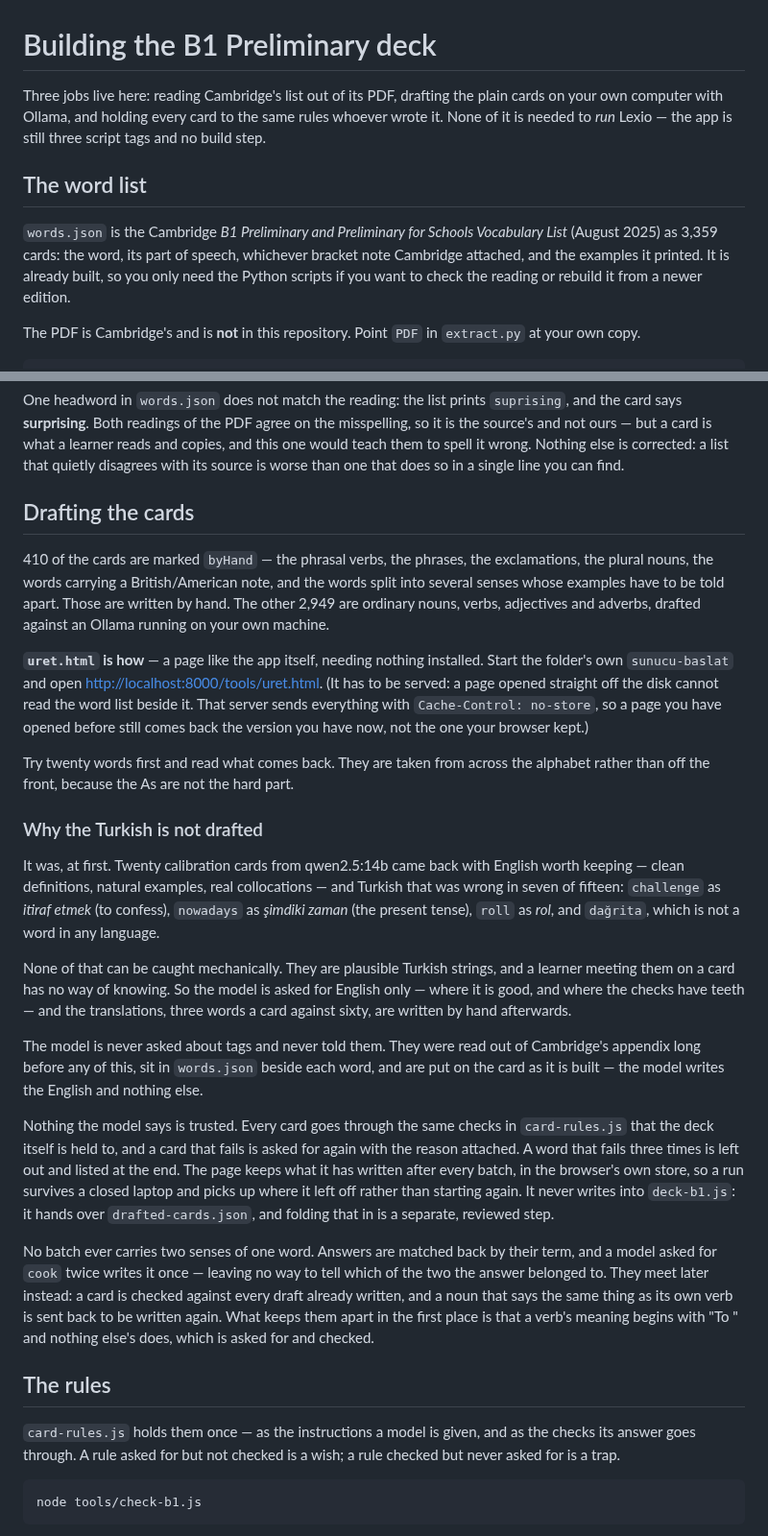
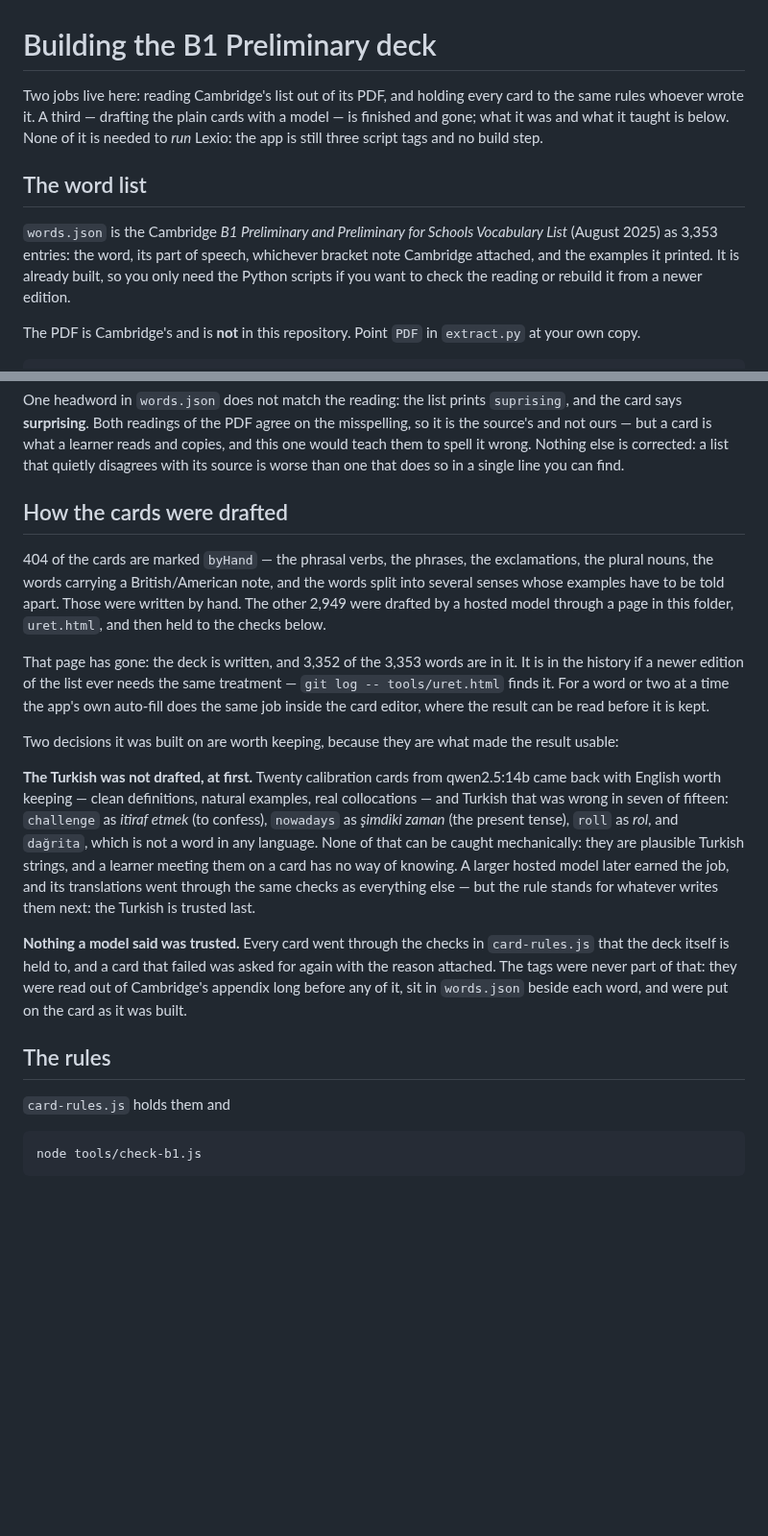
Before and after one commit to salihcan-collab/kelime-defteri, a Markdown page: tools/README.md, 2 parts joined by grey strips. Shown at 96% size. GitHub-like rendering; blank space fills up the shorter version.

```diff
--- a/tools/README.md
+++ b/tools/README.md
@@ -1,14 +1,15 @@
 # Building the B1 Preliminary deck
 
-Three jobs live here: reading Cambridge's list out of its PDF, drafting the
-plain cards on your own computer with Ollama, and holding every card to the
-same rules whoever wrote it. None of it is needed to *run* Lexio — the app is
-still three script tags and no build step.
+Two jobs live here: reading Cambridge's list out of its PDF, and holding every
+card to the same rules whoever wrote it. A third — drafting the plain cards
+with a model — is finished and gone; what it was and what it taught is below.
+None of it is needed to *run* Lexio: the app is still three script tags and no
+build step.
 
 ## The word list
 
 `words.json` is the Cambridge *B1 Preliminary and Preliminary for Schools
-Vocabulary List* (August 2025) as 3,359 cards: the word, its part of speech,
+Vocabulary List* (August 2025) as 3,353 entries: the word, its part of speech,
 whichever bracket note Cambridge attached, and the examples it printed. It is
 already built, so you only need the Python scripts if you want to check the
 reading or rebuild it from a newer edition.
@@ -70,63 +71,43 @@ learner reads and copies, and this one would teach them to spell it wrong.
 Nothing else is corrected: a list that quietly disagrees with its source is
 worse than one that does so in a single line you can find.
 
-## Drafting the cards
+## How the cards were drafted
 
-410 of the cards are marked `byHand` — the phrasal verbs, the phrases, the
+404 of the cards are marked `byHand` — the phrasal verbs, the phrases, the
 exclamations, the plural nouns, the words carrying a British/American note, and
-the words split into several senses whose examples have to be told apart.
-Those are written by hand. The other 2,949 are ordinary nouns, verbs,
-adjectives and adverbs, drafted against an Ollama running on your own machine.
+the words split into several senses whose examples have to be told apart. Those
+were written by hand. The other 2,949 were drafted by a hosted model through a
+page in this folder, `uret.html`, and then held to the checks below.
 
-**`uret.html` is how** — a page like the app itself, needing nothing installed.
-Start the folder's own `sunucu-baslat` and open
-<http://localhost:8000/tools/uret.html>. (It has to be served: a page opened
-straight off the disk cannot read the word list beside it. That server sends
-everything with `Cache-Control: no-store`, so a page you have opened before
-still comes back the version you have now, not the one your browser kept.)
+That page has gone: the deck is written, and 3,352 of the 3,353 words are in
+it. It is in the history if a newer edition of the list ever needs the same
+treatment — `git log -- tools/uret.html` finds it. For a word or two at a time
+the app's own auto-fill does the same job inside the card editor, where the
+result can be read before it is kept.
 
-Try twenty words first and read what comes back. They are taken from across the
-alphabet rather than off the front, because the As are not the hard part.
+Two decisions it was built on are worth keeping, because they are what made the
+result usable:
 
-### Why the Turkish is not drafted
+**The Turkish was not drafted, at first.** Twenty calibration cards from
+qwen2.5:14b came back with English worth keeping — clean definitions, natural
+examples, real collocations — and Turkish that was wrong in seven of fifteen:
+`challenge` as *itiraf etmek* (to confess), `nowadays` as *şimdiki zaman* (the
+present tense), `roll` as *rol*, and `dağrita`, which is not a word in any
+language. None of that can be caught mechanically: they are plausible Turkish
+strings, and a learner meeting them on a card has no way of knowing. A larger
+hosted model later earned the job, and its translations went through the same
+checks as everything else — but the rule stands for whatever writes them next:
+the Turkish is trusted last.
 
-It was, at first. Twenty calibration cards from qwen2.5:14b came back with
-English worth keeping — clean definitions, natural examples, real collocations
-— and Turkish that was wrong in seven of fifteen: `challenge` as *itiraf etmek*
-(to confess), `nowadays` as *şimdiki zaman* (the present tense), `roll` as
-*rol*, and `dağrita`, which is not a word in any language.
-
-None of that can be caught mechanically. They are plausible Turkish strings, and
-a learner meeting them on a card has no way of knowing. So the model is asked
-for English only — where it is good, and where the checks have teeth — and the
-translations, three words a card against sixty, are written by hand afterwards.
-
-The model is never asked about tags and never told them. They were read out of
-Cambridge's appendix long before any of this, sit in `words.json` beside each
-word, and are put on the card as it is built — the model writes the English and
-nothing else.
-
-Nothing the model says is trusted. Every card goes through the same checks in
-`card-rules.js` that the deck itself is held to, and a card that fails is asked
-for again with the reason attached. A word that fails three times is left out
-and listed at the end. The page keeps what it has written after every batch, in the browser's own
-store, so a run survives a closed laptop and picks up where it left off rather
-than starting again. It never writes into `deck-b1.js`: it hands over
-`drafted-cards.json`, and folding that in is a separate, reviewed step.
-
-No batch ever carries two senses of one word. Answers are matched back by their
-term, and a model asked for `cook` twice writes it once — leaving no way to tell
-which of the two the answer belonged to. They meet later instead: a card is
-checked against every draft already written, and a noun that says the same
-thing as its own verb is sent back to be written again. What keeps them apart
-in the first place is that a verb's meaning begins with "To " and nothing
-else's does, which is asked for and checked.
+**Nothing a model said was trusted.** Every card went through the checks in
+`card-rules.js` that the deck itself is held to, and a card that failed was
+asked for again with the reason attached. The tags were never part of that:
+they were read out of Cambridge's appendix long before any of it, sit in
+`words.json` beside each word, and were put on the card as it was built.
 
 ## The rules
 
-`card-rules.js` holds them once — as the instructions a model is given, and as
-the checks its answer goes through. A rule asked for but not checked is a wish;
-a rule checked but never asked for is a trap.
+`card-rules.js` holds them and
 
     node tools/check-b1.js
 
```
Also changed, not shown: README.md (+23 -1 lines), ekran-goruntusu.png, 7 other files.
